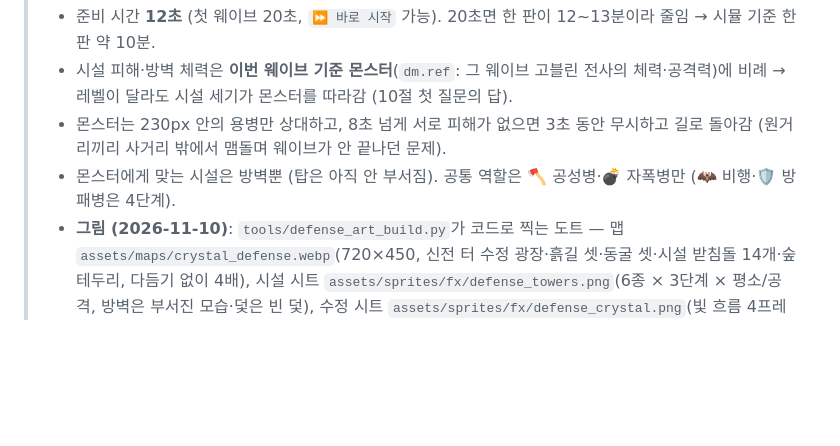
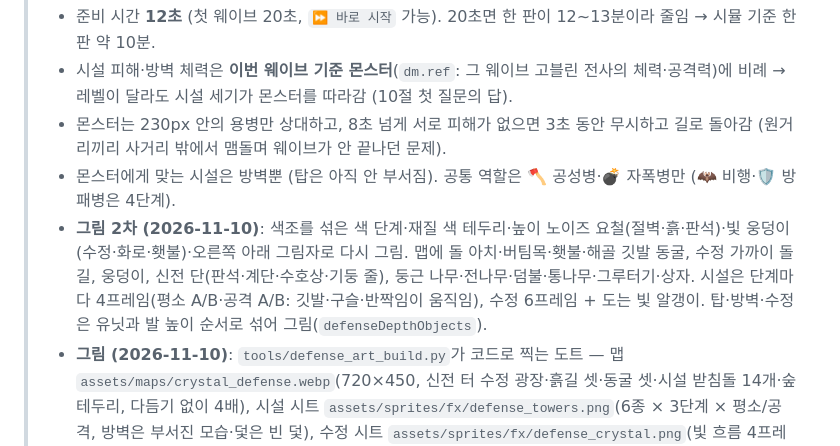
Before and after one commit to chemddla/class-arena-web, a Markdown page: docs/crystal-defense-design.md, the part around the change. Rendered like a GitHub page; blank space fills up the shorter version.

```diff
--- a/docs/crystal-defense-design.md
+++ b/docs/crystal-defense-design.md
@@ -5,6 +5,7 @@
 > - 시설 피해·방벽 체력은 **이번 웨이브 기준 몬스터**(`dm.ref`: 그 웨이브 고블린 전사의 체력·공격력)에 비례 → 레벨이 달라도 시설 세기가 몬스터를 따라감 (10절 첫 질문의 답).
 > - 몬스터는 230px 안의 용병만 상대하고, 8초 넘게 서로 피해가 없으면 3초 동안 무시하고 길로 돌아감 (원거리끼리 사거리 밖에서 맴돌며 웨이브가 안 끝나던 문제).
 > - 몬스터에게 맞는 시설은 방벽뿐 (탑은 아직 안 부서짐). 공통 역할은 🪓 공성병·💣 자폭병만 (🦇 비행·🛡️ 방패병은 4단계).
+> - **그림 2차 (2026-11-10)**: 색조를 섞은 색 단계·재질 색 테두리·높이 노이즈 요철(절벽·흙·판석)·빛 웅덩이(수정·화로·횃불)·오른쪽 아래 그림자로 다시 그림. 맵에 돌 아치·버팀목·횃불·해골 깃발 동굴, 수정 가까이 돌길, 웅덩이, 신전 단(판석·계단·수호상·기둥 줄), 둥근 나무·전나무·덤불·통나무·그루터기·상자. 시설은 단계마다 4프레임(평소 A/B·공격 A/B: 깃발·구슬·반짝임이 움직임), 수정 6프레임 + 도는 빛 알갱이. 탑·방벽·수정은 유닛과 발 높이 순서로 섞어 그림(`defenseDepthObjects`).
 > - **그림 (2026-11-10)**: `tools/defense_art_build.py`가 코드로 찍는 도트 — 맵 `assets/maps/crystal_defense.webp`(720×450, 신전 터 수정 광장·흙길 셋·동굴 셋·시설 받침돌 14개·숲 테두리, 다듬기 없이 4배), 시설 시트 `assets/sprites/fx/defense_towers.png`(6종 × 3단계 × 평소/공격, 방벽은 부서진 모습·덫은 빈 덫), 수정 시트 `assets/sprites/fx/defense_crystal.png`(빛 흐름 4프레임 × 금 간 정도 3단계). 탑 공격은 도트 화살·마력 구슬·얼음 조각이 날아가 `drawPixelBurst`로 터짐 (pixelfx 색 단계 `PFX_RAMPS`).
 > - 패널(전장 위)에 용병 배치·시설 자리·짓기/올리기/고치기/팔기·⚡ 충격파·🤖 자동 짓기(`DEFENSE_AUTO_PLAN`).
 > - 시뮬 (콘솔 `startSoloDefense` + `stepSimulation`, 기본 용병단, 자동 전투 + 자동 짓기): 보통 Lv.30·55 **7/7 클리어**(★★★ 약 43%), 시설 없이 하면 8웨이브 전후에 깨짐 · 어려움 Lv.30 5/5, Lv.55 2/5 (어려움은 던전처럼 레벨 30 위로 층을 내림 `dungeonFloorOfMercs(…, diff)`).
```
Also changed, not shown: assets/sprites/fx/defense_crystal.png, assets/sprites/fx/defense_towers.png, 3 other files.
